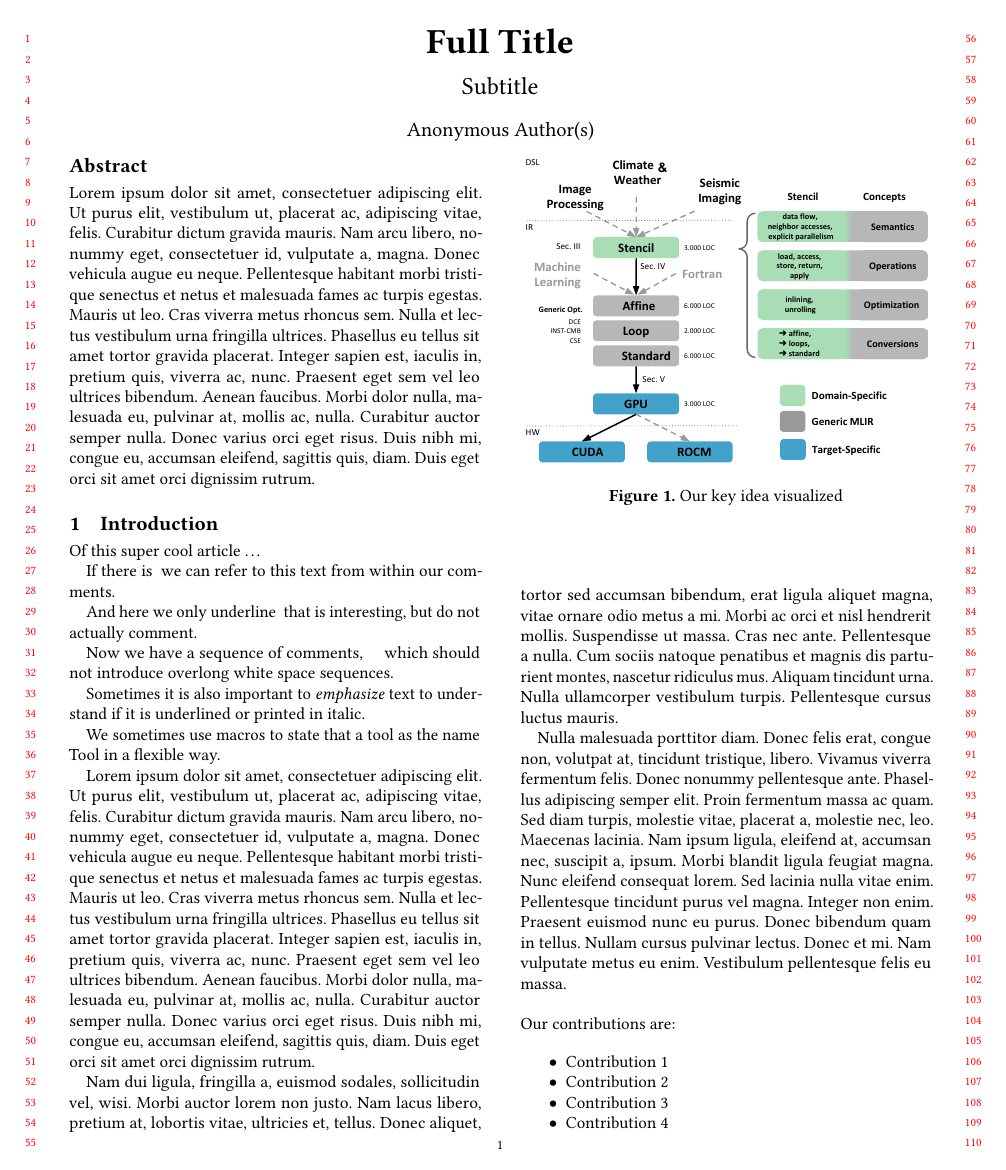
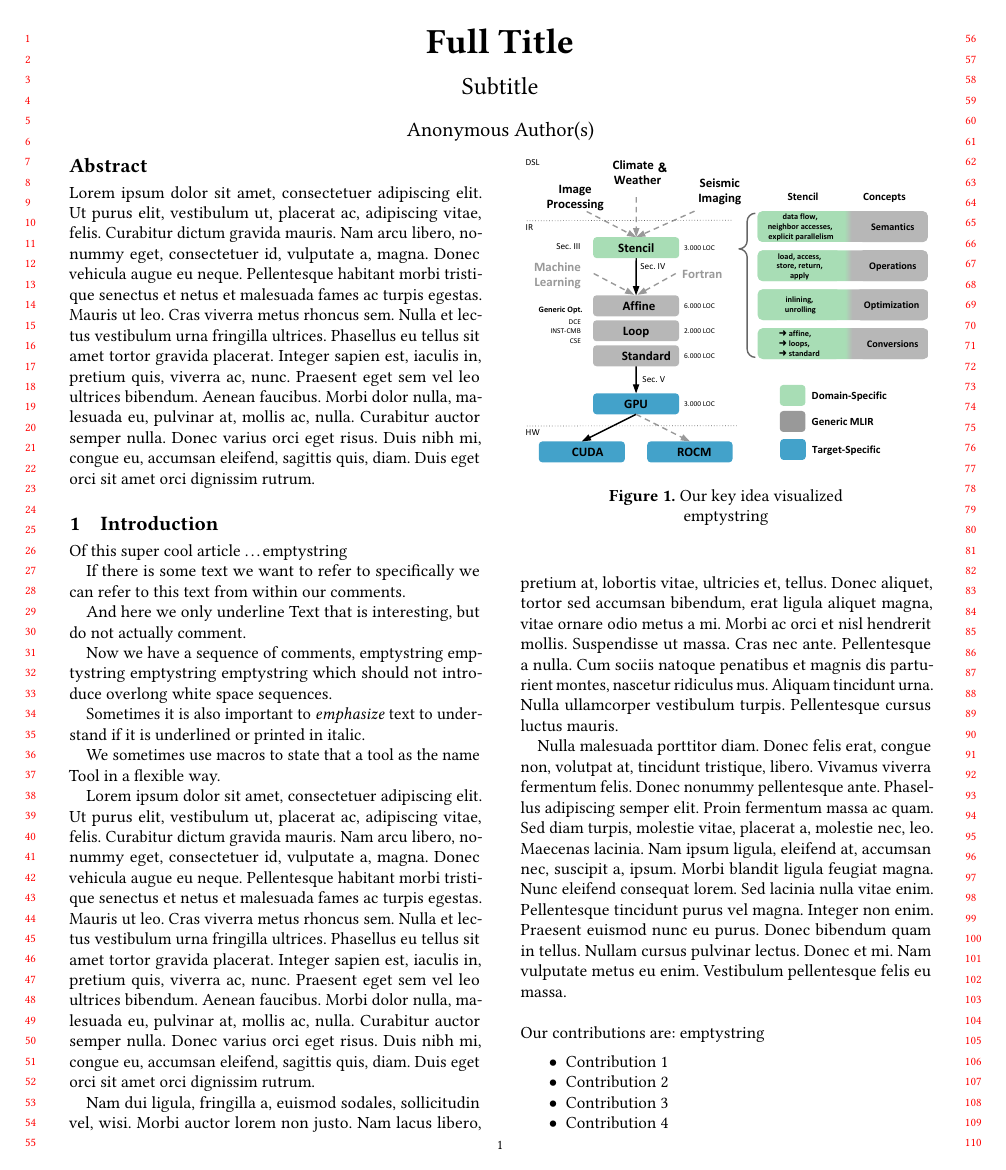
Before and after one commit to opencompl/paper-template, a LaTeX paper (paper.tex): page 1 of 2. Compiled offline with pdfLaTeX.

Commit message:
Non-draft mode: do not omit text that is referred to in a comment
The underlined text seems to disappear in non-draft mode.

```diff
--- a/paper.tex
+++ b/paper.tex
@@ -72,8 +72,8 @@
 \else
 \newcommand\createtodoauthor[2]{%
 \def\tmpdefault{emptystring}%
-\expandafter\newcommand\csname #1\endcsname[2][\tmpdefault]{}%
-\expandafter\newcommand\csname #1f\endcsname[2][\tmpdefault]{}%
+\expandafter\newcommand\csname #1\endcsname[2][\tmpdefault]{##1}%
+\expandafter\newcommand\csname #1f\endcsname[2][\tmpdefault]{##1}%
 }%
 \fi
 
```
